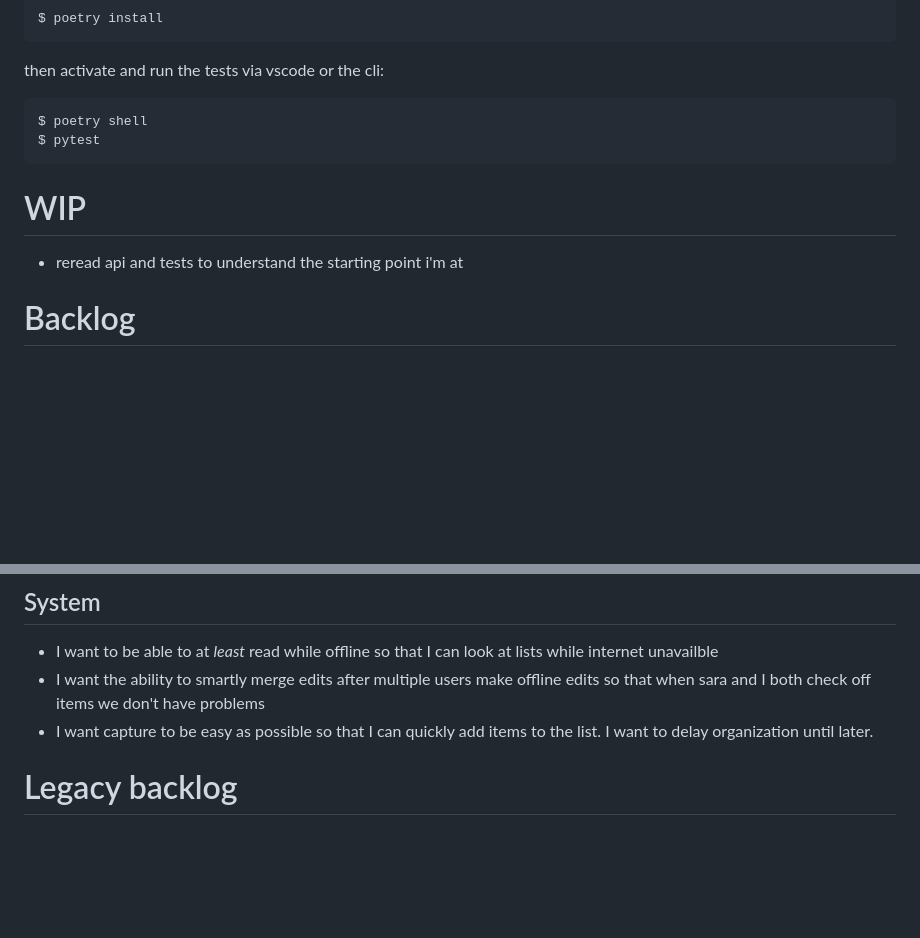
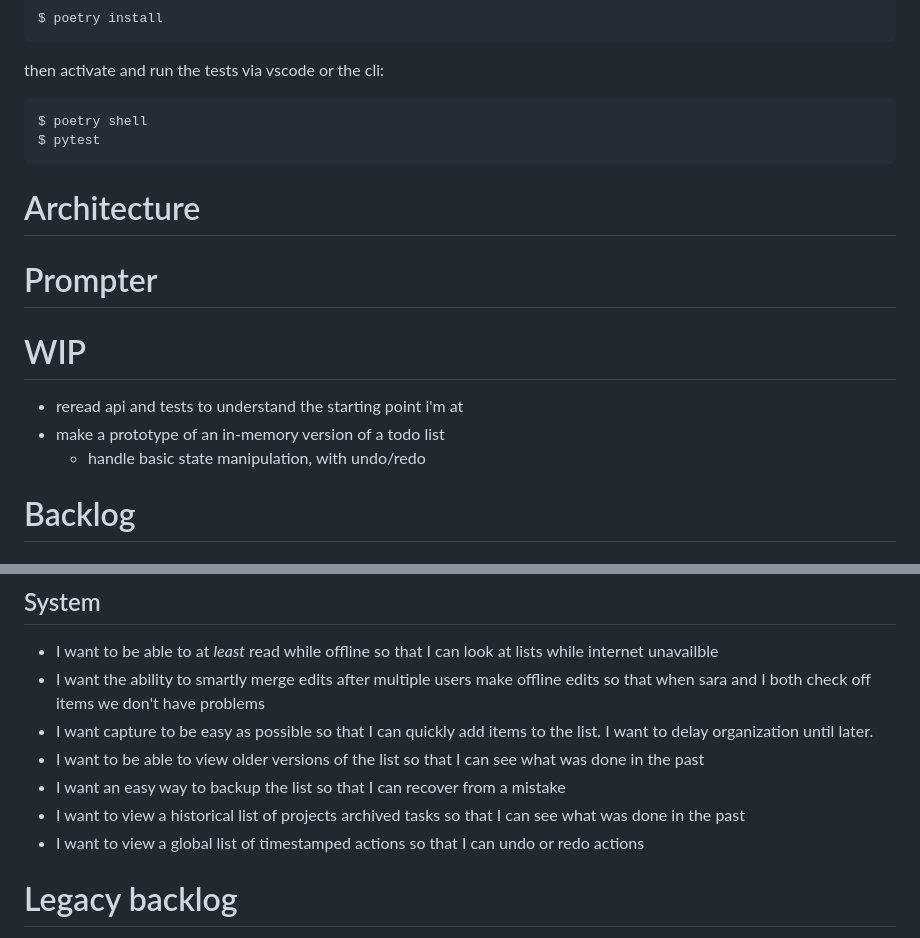
Before and after one commit to y2kbugger/weeklyreview_todotxt, a Markdown page: README.md, 2 parts joined by grey strips. Rendered like a GitHub page; blank space fills up the shorter version.

Commit message:
Add next steps to README

```diff
--- a/README.md
+++ b/README.md
@@ -8,10 +8,15 @@ then activate and run the tests via vscode or the cli:
     $ poetry shell
     $ pytest
 
+# Architecture
+# Prompter
+
 
 
 # WIP
 - reread api and tests to understand the starting point i'm at
+- make a prototype of an in-memory version of a todo list
+  - handle basic state manipulation, with undo/redo
 # Backlog
 ## Todos
 - I want lists that are backlogs of projects so that I can plan what to work on during planning.
@@ -39,6 +44,10 @@ then activate and run the tests via vscode or the cli:
 - I want to be able to at _least_ read while offline so that I can look at lists while internet unavailble
 - I want the ability to smartly merge edits after multiple users make offline edits so that when sara and I both check off items we don't have problems
 - I want capture to be easy as possible so that I can quickly add items to the list. I want to delay organization until later.
+- I want to be able to view older versions of the list so that I can see what was done in the past
+- I want an easy way to backup the list so that I can recover from a mistake
+- I want to view a historical list of projects archived tasks so that I can see what was done in the past
+- I want to view a global list of timestamped actions so that I can undo or redo actions
 
 # Legacy backlog
 - Have to handle creation date somehow --> maybe new tasks could always inherit from existing task..there are not that many cases for creating new tasks.
```
